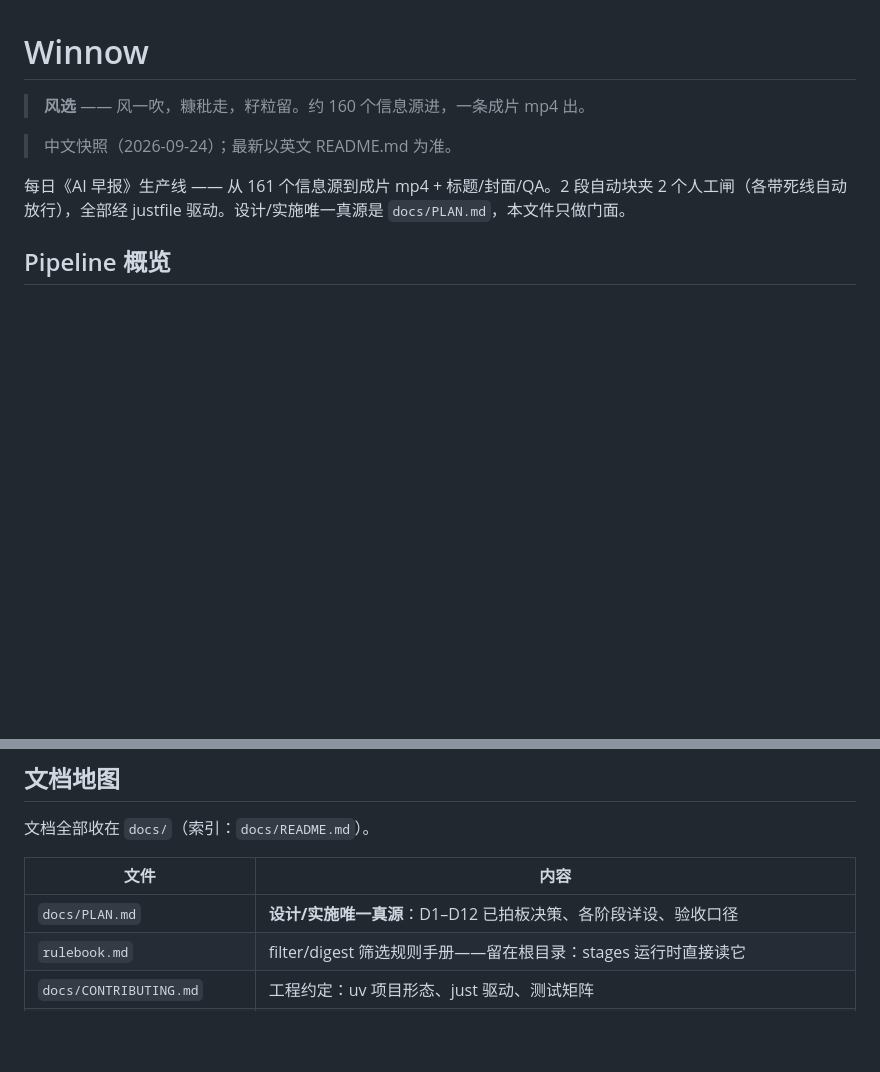
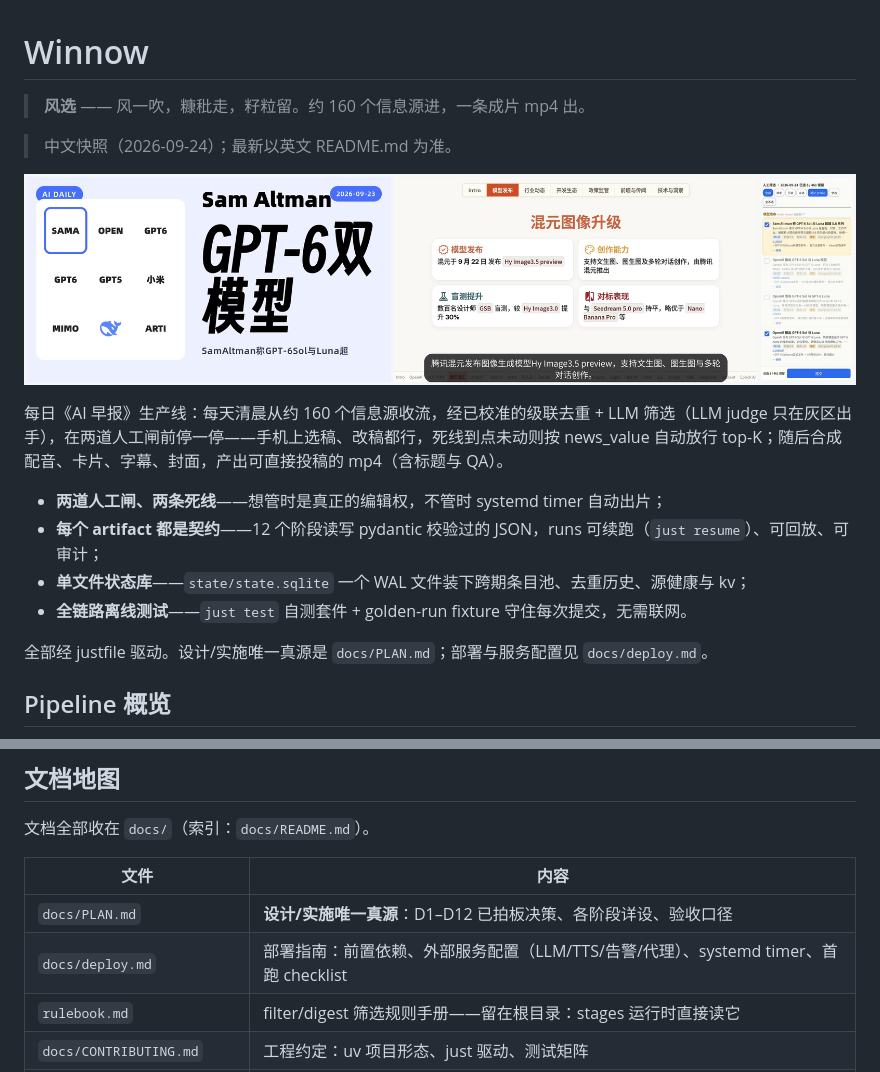
Before and after one commit to WncFht/winnow, a Markdown page: README.zh-CN.md, 2 parts joined by grey strips. Rendered like a GitHub page; pictures changed too: docs/assets/demo-strip.jpg (added); blank space fills up the shorter version.

```diff
--- a/README.zh-CN.md
+++ b/README.zh-CN.md
@@ -4,7 +4,16 @@
 
 > 中文快照（2026-09-24）；最新以英文 README.md 为准。
 
-每日《AI 早报》生产线 —— 从 161 个信息源到成片 mp4 + 标题/封面/QA。2 段自动块夹 2 个人工闸（各带死线自动放行），全部经 justfile 驱动。设计/实施唯一真源是 `docs/PLAN.md`，本文件只做门面。
+![一期真实产出——手机端 gate-1 选稿页、卡片渲染帧、生成封面（2026-09-23 期）](docs/assets/demo-strip.jpg)
+
+每日《AI 早报》生产线：每天清晨从约 160 个信息源收流，经已校准的级联去重 + LLM 筛选（LLM judge 只在灰区出手），在两道人工闸前停一停——手机上选稿、改稿都行，死线到点未动则按 news_value 自动放行 top-K；随后合成配音、卡片、字幕、封面，产出可直接投稿的 mp4（含标题与 QA）。
+
+- **两道人工闸、两条死线**——想管时是真正的编辑权，不管时 systemd timer 自动出片；
+- **每个 artifact 都是契约**——12 个阶段读写 pydantic 校验过的 JSON，runs 可续跑（`just resume`）、可回放、可审计；
+- **单文件状态库**——`state/state.sqlite` 一个 WAL 文件装下跨期条目池、去重历史、源健康与 kv；
+- **全链路离线测试**——`just test` 自测套件 + golden-run fixture 守住每次提交，无需联网。
+
+全部经 justfile 驱动。设计/实施唯一真源是 `docs/PLAN.md`；部署与服务配置见 `docs/deploy.md`。
 
 ## Pipeline 概览
 
@@ -99,6 +108,7 @@ composer/          Remotion 合成器（备选引擎，docs/composer.md）
 | 文件 | 内容 |
 | --- | --- |
 | `docs/PLAN.md` | **设计/实施唯一真源**：D1–D12 已拍板决策、各阶段详设、验收口径 |
+| `docs/deploy.md` | 部署指南：前置依赖、外部服务配置（LLM/TTS/告警/代理）、systemd timer、首跑 checklist |
 | `rulebook.md` | filter/digest 筛选规则手册——留在根目录：stages 运行时直接读它 |
 | `docs/CONTRIBUTING.md` | 工程约定：uv 项目形态、just 驱动、测试矩阵 |
 | `docs/ops.md` | systemd user timer 部署 + prelude.sh/\_jlock 公共前奏 |
```
Also changed, not shown: README.md (+12 -2 lines), docs/README.md (+1 -0 lines), docs/deploy.md (added, +96 -0 lines), docs/assets/demo-cover.jpg (added), docs/assets/gate-ui.jpg (added).
